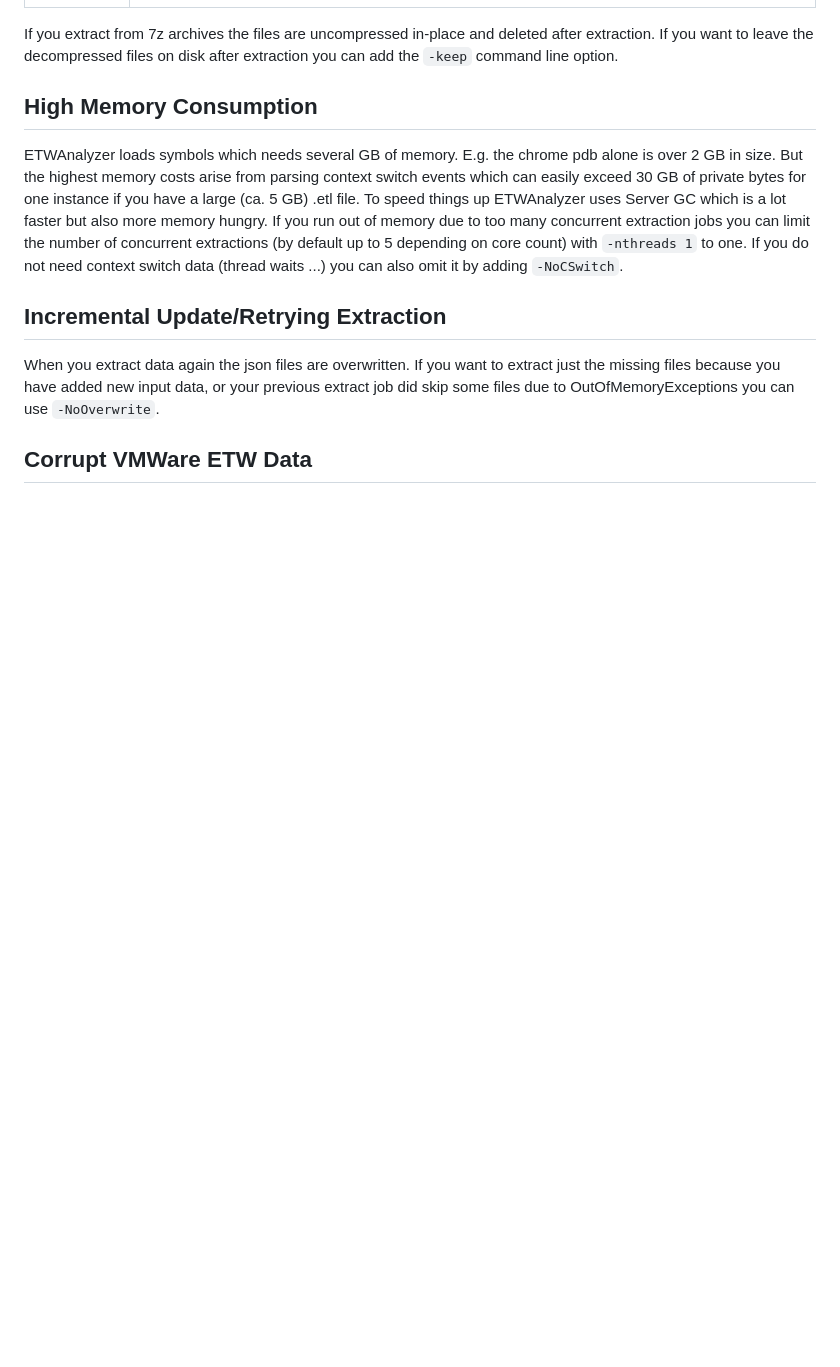
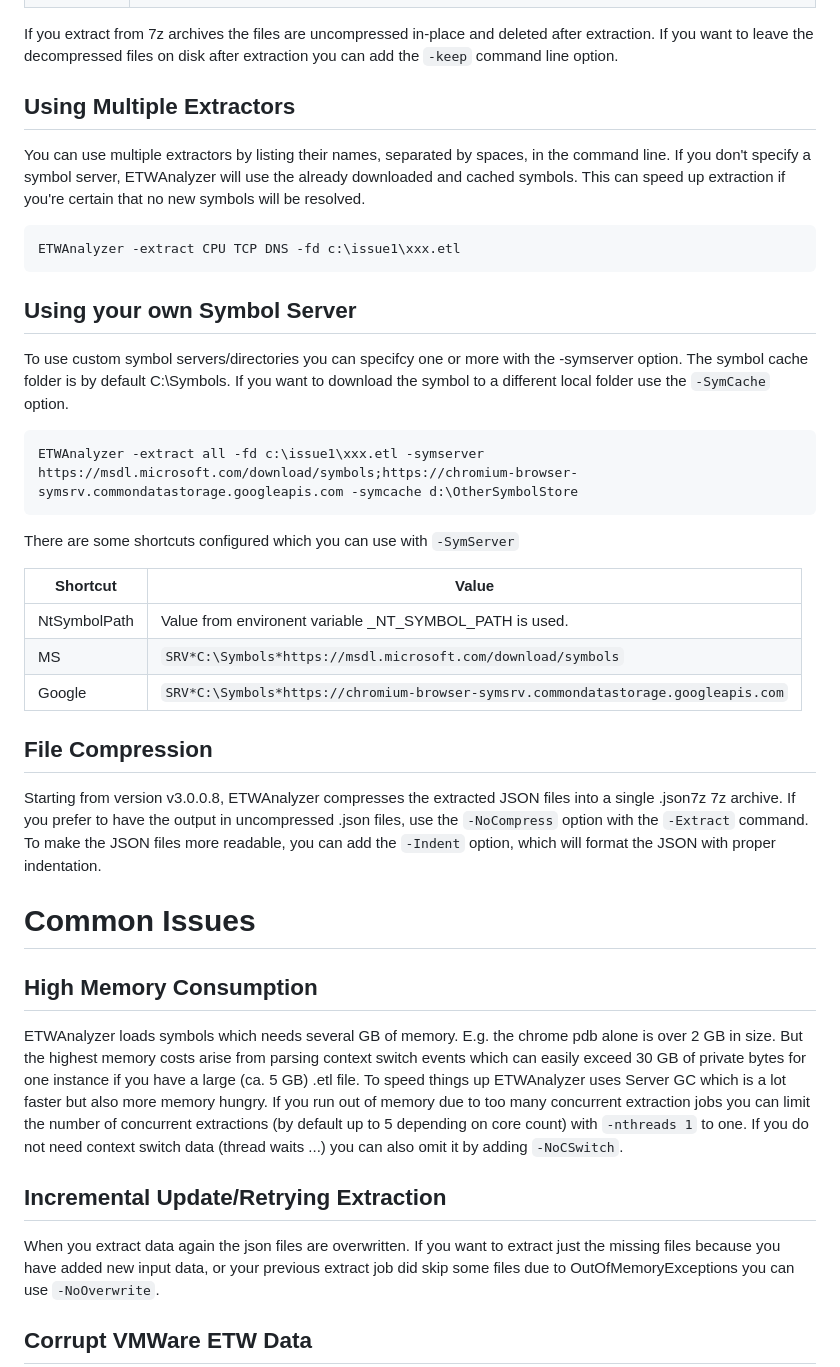
Before and after one commit to Siemens-Healthineers/ETWAnalyzer, a Markdown page: ETWAnalyzer/Documentation/ExtractCommand.md, the part around the change printed below. GitHub-like rendering; blank space fills up the shorter version.

Commit message:
Improve and update documentation with compressed json feature. Sorted extractors alphabetically. Made extract command documentation more prominent in ReadMe. Added more details how symbol server can be used during extraction.

````diff
--- a/ETWAnalyzer/Documentation/ExtractCommand.md
+++ b/ETWAnalyzer/Documentation/ExtractCommand.md
@@ -38,6 +40,38 @@
 If you extract from 7z archives the files are uncompressed in-place and deleted after extraction. If you want to leave the decompressed files on disk after extraction
 you can add the ```-keep``` command line option.
 
+## Using Multiple Extractors
+You can use multiple extractors by listing their names, separated by spaces, in the command line. If you don't specify a symbol server, ETWAnalyzer will use the already downloaded and cached symbols. This can speed up
+extraction if you're certain that no new symbols will be resolved.
+```
+ETWAnalyzer -extract CPU TCP DNS -fd c:\issue1\xxx.etl
+```
+
+## Using your own Symbol Server
+
+To use custom symbol servers/directories you can specifcy one or more with the -symserver option. The symbol cache folder is by
+default C:\Symbols. If you want to download the symbol to a different local folder use the ```-SymCache``` option.
+
+```
+ETWAnalyzer -extract all -fd c:\issue1\xxx.etl -symserver https://msdl.microsoft.com/download/symbols;https://chromium-browser-symsrv.commondatastorage.googleapis.com -symcache d:\OtherSymbolStore
+```
+There are some shortcuts configured which you can use with ```-SymServer```
+
+| Shortcut | Value   |
+| --------      | ------- |
+| NtSymbolPath  | Value from environent variable _NT_SYMBOL_PATH is used.                    |
+| MS            | ```SRV*C:\Symbols*https://msdl.microsoft.com/download/symbols```                |
+| Google        | ```SRV*C:\Symbols*https://chromium-browser-symsrv.commondatastorage.googleapis.com``` |
+
+
+
+## File Compression
+Starting from version v3.0.0.8, ETWAnalyzer compresses the extracted JSON files into a single .json7z 7z archive.
+If you prefer to have the output in uncompressed .json files, use the `-NoCompress` option with the `-Extract` command.
+To make the JSON files more readable, you can add the `-Indent` option, which will format the JSON with proper indentation.
+
+
+# Common Issues
 ## High Memory Consumption
 ETWAnalyzer loads symbols which needs several GB of memory. E.g. the chrome pdb alone is over 2 GB in size. But the highest memory costs arise from parsing context switch events which
 can easily exceed 30 GB of private bytes for one instance if you have a large (ca. 5 GB) .etl file. To speed things up ETWAnalyzer uses Server GC which is a lot faster but also
````
Also changed, not shown: other parts of ETWAnalyzer/Documentation/ExtractCommand.md (+16 -14 lines), ETWAnalyzer/Documentation/Images/DumpStatsCommand.png, ETWAnalyzer/Documentation/Images/ExtractedDataFiles.png, 2 other files.
